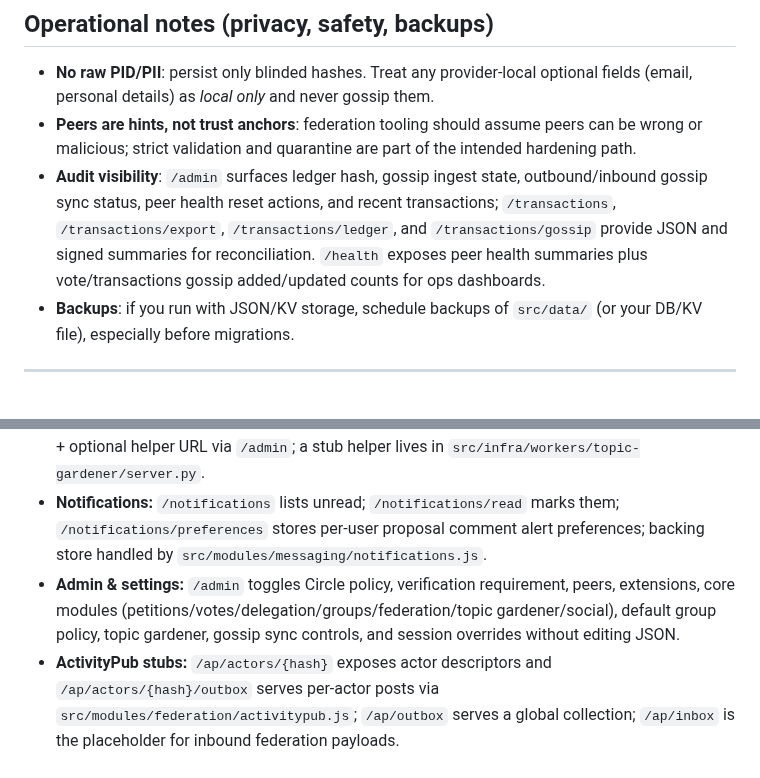
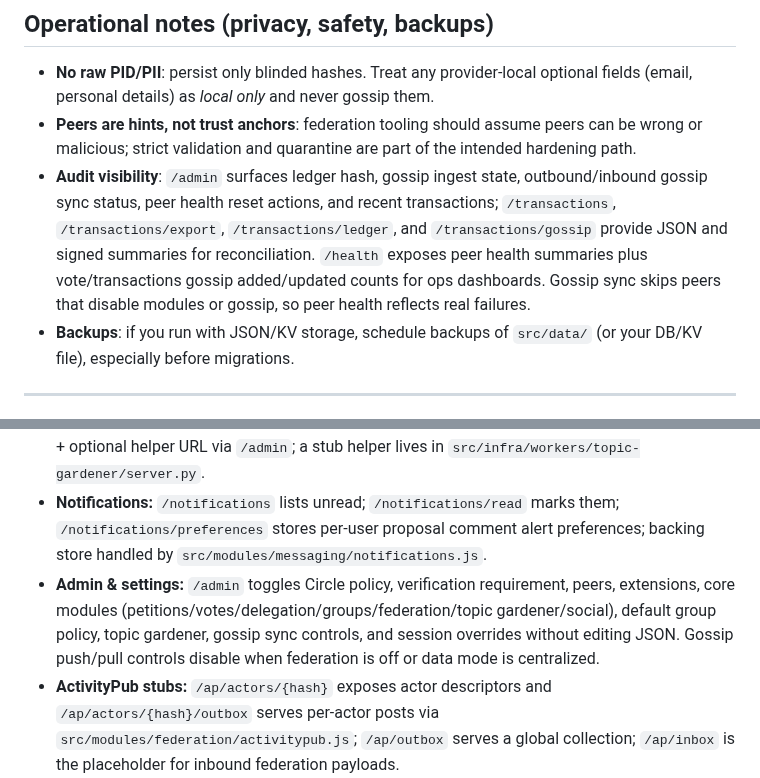
Before and after one commit to cekkr/representative-party-web, a Markdown page: README.md, 2 parts joined by grey strips. Drawn GitHub-style.

```diff
--- a/README.md
+++ b/README.md
@@ -223,7 +223,7 @@ Provider settings are persisted in `src/data/settings.json` and can be edited vi
 
 - **No raw PID/PII**: persist only blinded hashes. Treat any provider‑local optional fields (email, personal details) as *local only* and never gossip them.
 - **Peers are hints, not trust anchors**: federation tooling should assume peers can be wrong or malicious; strict validation and quarantine are part of the intended hardening path.
-- **Audit visibility**: `/admin` surfaces ledger hash, gossip ingest state, outbound/inbound gossip sync status, peer health reset actions, and recent transactions; `/transactions`, `/transactions/export`, `/transactions/ledger`, and `/transactions/gossip` provide JSON and signed summaries for reconciliation. `/health` exposes peer health summaries plus vote/transactions gossip added/updated counts for ops dashboards.
+- **Audit visibility**: `/admin` surfaces ledger hash, gossip ingest state, outbound/inbound gossip sync status, peer health reset actions, and recent transactions; `/transactions`, `/transactions/export`, `/transactions/ledger`, and `/transactions/gossip` provide JSON and signed summaries for reconciliation. `/health` exposes peer health summaries plus vote/transactions gossip added/updated counts for ops dashboards. Gossip sync skips peers that disable modules or gossip, so peer health reflects real failures.
 - **Backups**: if you run with JSON/KV storage, schedule backups of `src/data/` (or your DB/KV file), especially before migrations.
 
 ---
@@ -308,7 +308,7 @@ sequenceDiagram
 - **Delegation & groups:** `src/modules/delegation/delegation.js` stores per-topic delegates with auto-resolution; `/delegation` manages manual preferences and `/delegation/conflict` prompts when cachets clash. `src/modules/groups/*` publishes delegate preferences and runs elections with optional second/third-choice ballots and multi-round transfers; group policy (priority vs vote, conflict rules) is stored independently, vote-mode recommendations prefer the latest closed election winner, and the delegation UI surfaces election-winner metadata.
 - **Topics & classification:** `src/modules/topics/classification.js` routes to extensions and the topic gardener helper (see `principle-docs/DynamicTopicCategorization.md`) to keep categories coherent, merge/split, and avoid conflicting provider labels. Configure anchors/pins + optional helper URL via `/admin`; a stub helper lives in `src/infra/workers/topic-gardener/server.py`.
 - **Notifications:** `/notifications` lists unread; `/notifications/read` marks them; `/notifications/preferences` stores per-user proposal comment alert preferences; backing store handled by `src/modules/messaging/notifications.js`.
-- **Admin & settings:** `/admin` toggles Circle policy, verification requirement, peers, extensions, core modules (petitions/votes/delegation/groups/federation/topic gardener/social), default group policy, topic gardener, gossip sync controls, and session overrides without editing JSON.
+- **Admin & settings:** `/admin` toggles Circle policy, verification requirement, peers, extensions, core modules (petitions/votes/delegation/groups/federation/topic gardener/social), default group policy, topic gardener, gossip sync controls, and session overrides without editing JSON. Gossip push/pull controls disable when federation is off or data mode is centralized.
 - **ActivityPub stubs:** `/ap/actors/{hash}` exposes actor descriptors and `/ap/actors/{hash}/outbox` serves per-actor posts via `src/modules/federation/activitypub.js`; `/ap/outbox` serves a global collection; `/ap/inbox` is the placeholder for inbound federation payloads.
 - **Transactions registry:** `/transactions` lists local, stamped entries for sensitive actions (petition drafts/status changes, votes, delegation overrides); `/transactions/export` emits a signed digest envelope, `/transactions/ledger` serves the envelope to peers, and `/transactions/gossip` ingests summaries for cross-provider reconciliation.
 
```
Also changed, not shown: AGENTS.md (+2 -2 lines), ROADMAP.md (+1 -0 lines).
